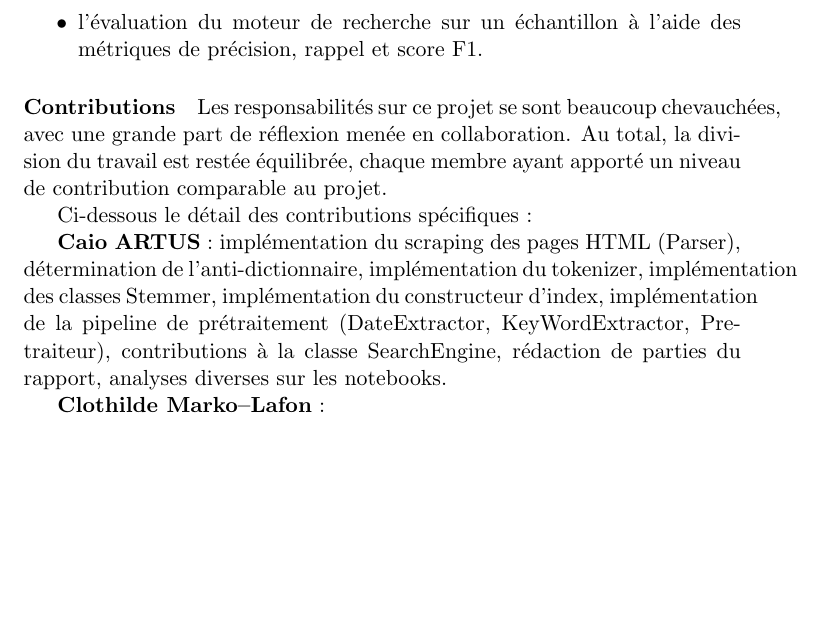
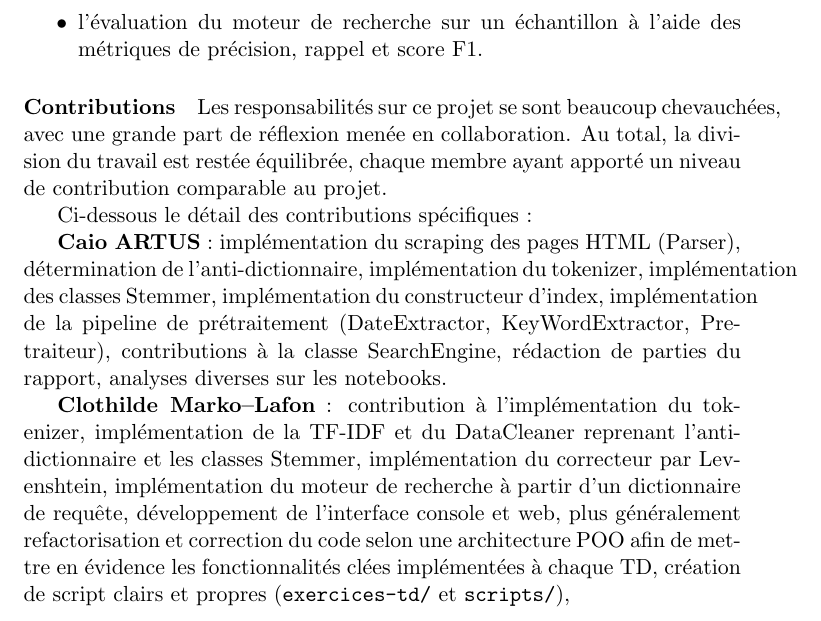
Before and after one commit to caioartus/lo17-dm, a LaTeX document (Rapport/doc.tex, which reads Rapport/parties/Conclusion.tex): part of page 23 of 23, cut so that both start at the same text, the shorter picture padded with empty space. Compiled offline with pdfLaTeX; a LaTeX package or settings file that is missing is left out.

Commit message:
Added contribution

```diff
--- a/Rapport/parties/Conclusion.tex
+++ b/Rapport/parties/Conclusion.tex
@@ -32,4 +32,4 @@ Ci-dessous le détail des contributions spécifiques :
 
 \textbf{Caio ARTUS} : implémentation du scraping des pages HTML (Parser), détermination de l'anti-dictionnaire, implémentation du tokenizer, implémentation des classes Stemmer, implémentation du constructeur d'index, implémentation de la pipeline de prétraitement (DateExtractor, KeyWordExtractor, Pretraiteur), contributions à la classe SearchEngine, rédaction de parties du rapport, analyses diverses sur les notebooks.
 
-\textbf{Clothilde Marko--Lafon} :
+\textbf{Clothilde Marko--Lafon} : contribution à l'implémentation du tokenizer, implémentation de la TF-IDF et du DataCleaner reprenant l'anti-dictionnaire et les classes Stemmer, implémentation du correcteur par Levenshtein, implémentation du moteur de recherche à partir d'un dictionnaire de requête, développement de l'interface console et web, plus généralement refactorisation et correction du code selon une architecture POO afin de mettre en évidence les fonctionnalités clées implémentées à chaque TD, création de script clairs et propres (\texttt{exercices-td/} et \texttt{scripts/}),
```
